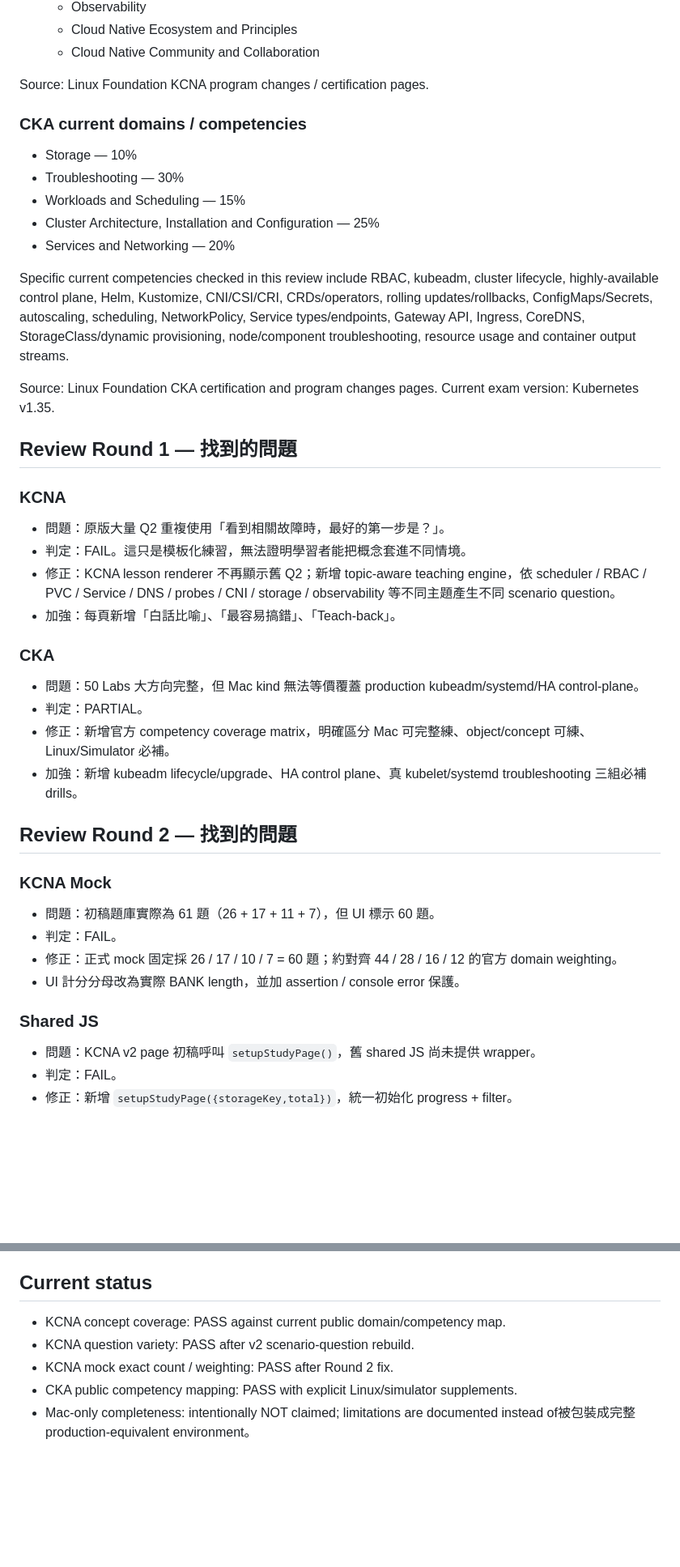
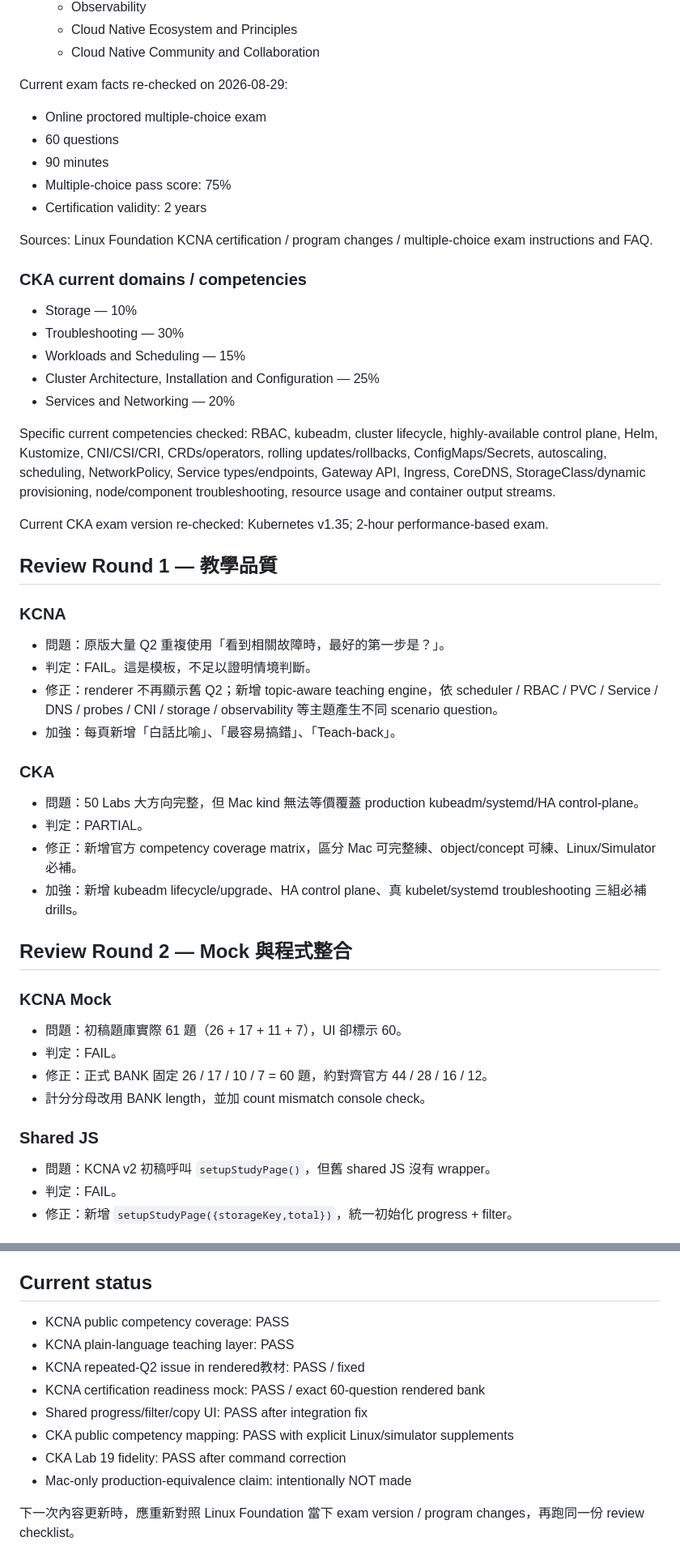
Before and after one commit to sean-lee-software-embedded/NCA, a Markdown page: kubernetes/QUALITY_REVIEW.md, 2 parts joined by grey strips. Shown at 81% size. Drawn GitHub-style; blank space fills up the shorter version.

```diff
--- a/kubernetes/QUALITY_REVIEW.md
+++ b/kubernetes/QUALITY_REVIEW.md
@@ -28,7 +28,15 @@ Review date: 2026-08-29
   - Cloud Native Ecosystem and Principles
   - Cloud Native Community and Collaboration
 
-Source: Linux Foundation KCNA program changes / certification pages.
+Current exam facts re-checked on 2026-08-29:
+
+- Online proctored multiple-choice exam
+- 60 questions
+- 90 minutes
+- Multiple-choice pass score: 75%
+- Certification validity: 2 years
+
+Sources: Linux Foundation KCNA certification / program changes / multiple-choice exam instructions and FAQ.
 
 ### CKA current domains / competencies
 
@@ -38,37 +46,37 @@ Source: Linux Foundation KCNA program changes / certification pages.
 - Cluster Architecture, Installation and Configuration — 25%
 - Services and Networking — 20%
 
-Specific current competencies checked in this review include RBAC, kubeadm, cluster lifecycle, highly-available control plane, Helm, Kustomize, CNI/CSI/CRI, CRDs/operators, rolling updates/rollbacks, ConfigMaps/Secrets, autoscaling, scheduling, NetworkPolicy, Service types/endpoints, Gateway API, Ingress, CoreDNS, StorageClass/dynamic provisioning, node/component troubleshooting, resource usage and container output streams.
+Specific current competencies checked: RBAC, kubeadm, cluster lifecycle, highly-available control plane, Helm, Kustomize, CNI/CSI/CRI, CRDs/operators, rolling updates/rollbacks, ConfigMaps/Secrets, autoscaling, scheduling, NetworkPolicy, Service types/endpoints, Gateway API, Ingress, CoreDNS, StorageClass/dynamic provisioning, node/component troubleshooting, resource usage and container output streams.
 
-Source: Linux Foundation CKA certification and program changes pages. Current exam version: Kubernetes v1.35.
+Current CKA exam version re-checked: Kubernetes v1.35; 2-hour performance-based exam.
 
-## Review Round 1 — 找到的問題
+## Review Round 1 — 教學品質
 
 ### KCNA
 
 - 問題：原版大量 Q2 重複使用「看到相關故障時，最好的第一步是？」。
-- 判定：FAIL。這只是模板化練習，無法證明學習者能把概念套進不同情境。
-- 修正：KCNA lesson renderer 不再顯示舊 Q2；新增 topic-aware teaching engine，依 scheduler / RBAC / PVC / Service / DNS / probes / CNI / storage / observability 等不同主題產生不同 scenario question。
+- 判定：FAIL。這是模板，不足以證明情境判斷。
+- 修正：renderer 不再顯示舊 Q2；新增 topic-aware teaching engine，依 scheduler / RBAC / PVC / Service / DNS / probes / CNI / storage / observability 等主題產生不同 scenario question。
 - 加強：每頁新增「白話比喻」、「最容易搞錯」、「Teach-back」。
 
 ### CKA
 
 - 問題：50 Labs 大方向完整，但 Mac kind 無法等價覆蓋 production kubeadm/systemd/HA control-plane。
 - 判定：PARTIAL。
-- 修正：新增官方 competency coverage matrix，明確區分 Mac 可完整練、object/concept 可練、Linux/Simulator 必補。
+- 修正：新增官方 competency coverage matrix，區分 Mac 可完整練、object/concept 可練、Linux/Simulator 必補。
 - 加強：新增 kubeadm lifecycle/upgrade、HA control plane、真 kubelet/systemd troubleshooting 三組必補 drills。
 
-## Review Round 2 — 找到的問題
+## Review Round 2 — Mock 與程式整合
 
 ### KCNA Mock
 
-- 問題：初稿題庫實際為 61 題（26 + 17 + 11 + 7），但 UI 標示 60 題。
+- 問題：初稿題庫實際 61 題（26 + 17 + 11 + 7），UI 卻標示 60。
 - 判定：FAIL。
-- 修正：正式 mock 固定採 26 / 17 / 10 / 7 = 60 題；約對齊 44 / 28 / 16 / 12 的官方 domain weighting。
-- UI 計分分母改為實際 BANK length，並加 assertion / console error 保護。
+- 修正：正式 BANK 固定 26 / 17 / 10 / 7 = 60 題，約對齊官方 44 / 28 / 16 / 12。
+- 計分分母改用 BANK length，並加 count mismatch console check。
 
 ### Shared JS
 
-- 問題：KCNA v2 page 初稿呼叫 `setupStudyPage()`，舊 shared JS 尚未提供 wrapper。
+- 問題：KCNA v2 初稿呼叫 `setupStudyPage()`，但舊 shared JS 沒有 wrapper。
 - 判定：FAIL。
 - 修正：新增 `setupStudyPage({storageKey,total})`，統一初始化 progress + filter。
@@ -114,8 +148,13 @@ Source: Linux Foundation CKA certification and program changes pages. Current ex
 
 ## Current status
 
-- KCNA concept coverage: PASS against current public domain/competency map.
-- KCNA question variety: PASS after v2 scenario-question rebuild.
-- KCNA mock exact count / weighting: PASS after Round 2 fix.
-- CKA public competency mapping: PASS with explicit Linux/simulator supplements.
-- Mac-only completeness: intentionally NOT claimed; limitations are documented instead of被包裝成完整 production-equivalent environment。
+- KCNA public competency coverage: PASS
+- KCNA plain-language teaching layer: PASS
+- KCNA repeated-Q2 issue in rendered教材: PASS / fixed
+- KCNA certification readiness mock: PASS / exact 60-question rendered bank
+- Shared progress/filter/copy UI: PASS after integration fix
+- CKA public competency mapping: PASS with explicit Linux/simulator supplements
+- CKA Lab 19 fidelity: PASS after command correction
+- Mac-only production-equivalence claim: intentionally NOT made
+
+下一次內容更新時，應重新對照 Linux Foundation 當下 exam version / program changes，再跑同一份 review checklist。
```
Also changed, not shown: other parts of kubernetes/QUALITY_REVIEW.md (+38 -12 lines).
